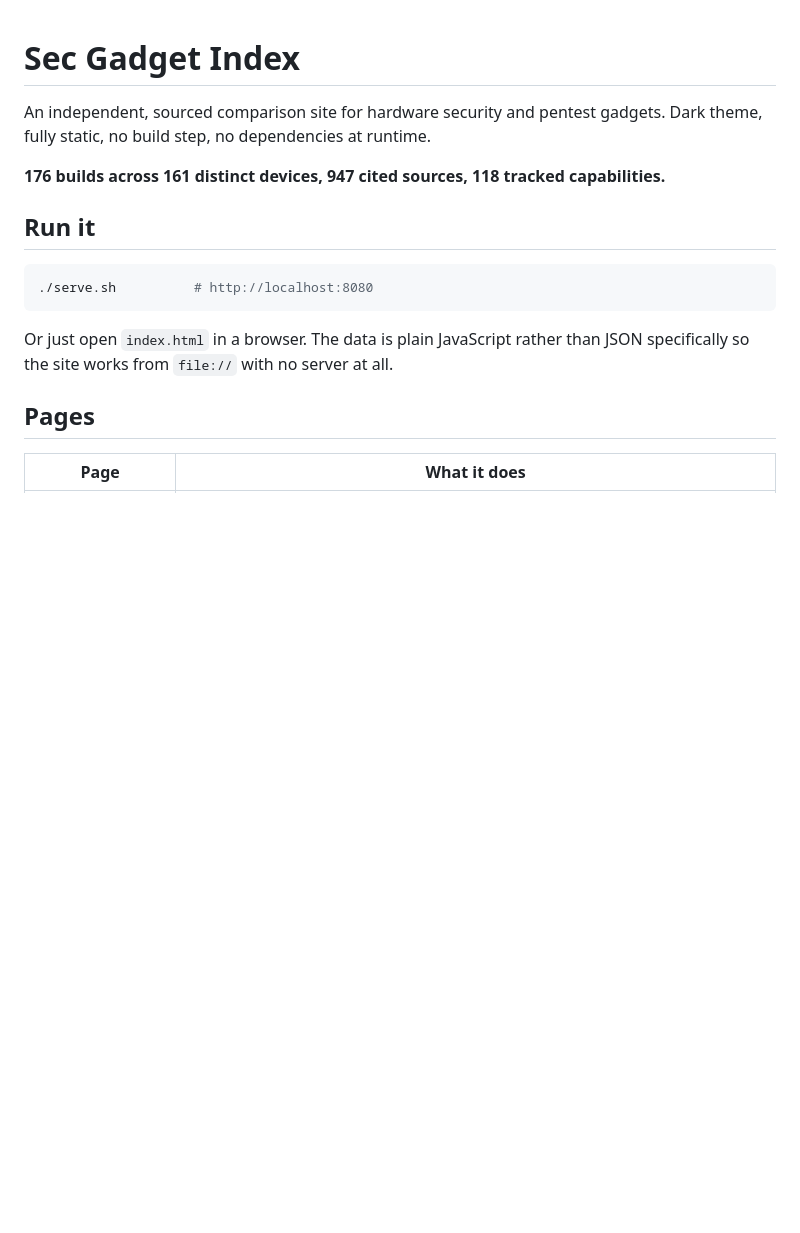
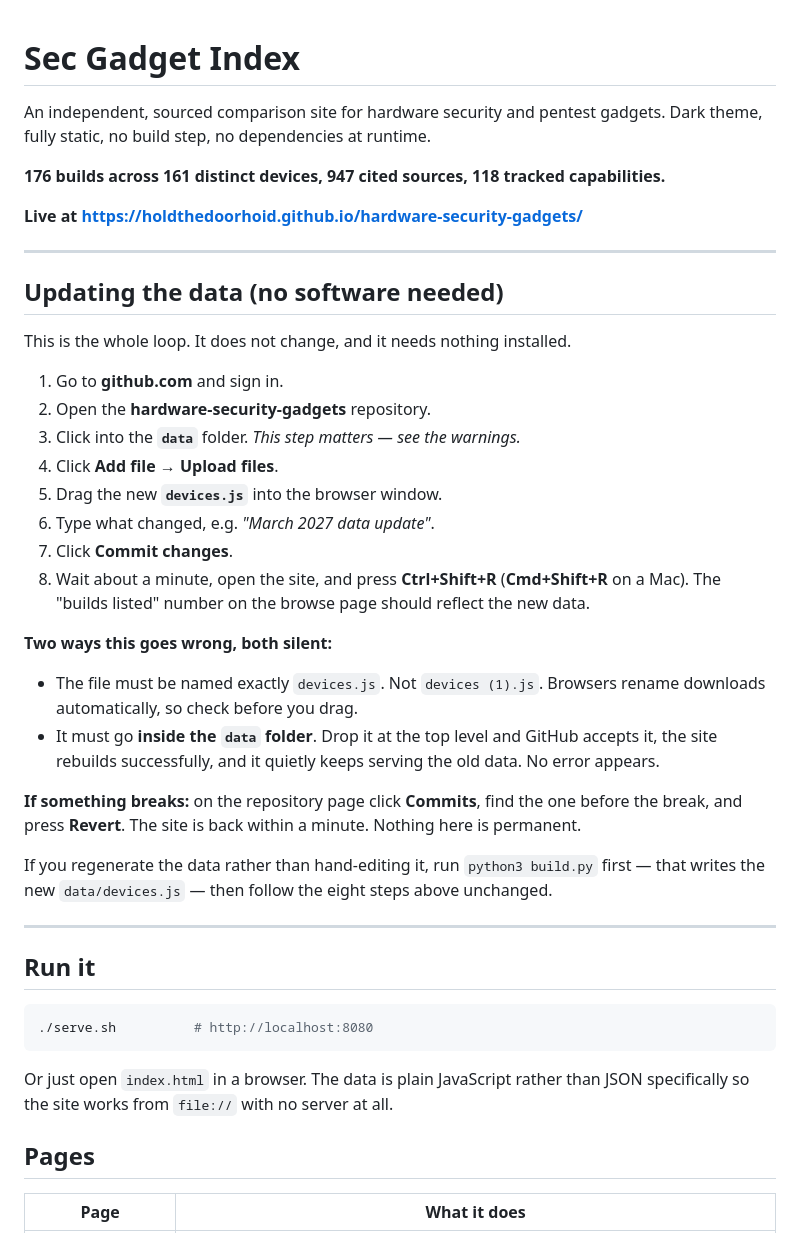
Before and after one commit to holdTheDoorHoid/hardware-security-gadgets, a Markdown page: README.md, the part around the change. GitHub-like rendering; blank space fills up the shorter version.

Commit message:
README: live URL and the no-software update loop
Co-Authored-By: Claude Opus 5 <noreply@anthropic.com>

```diff
--- a/README.md
+++ b/README.md
@@ -4,6 +4,39 @@ An independent, sourced comparison site for hardware security and pentest gadget
 Dark theme, fully static, no build step, no dependencies at runtime.
 
 **176 builds across 161 distinct devices, 947 cited sources, 118 tracked capabilities.**
+
+**Live at <https://holdthedoorhoid.github.io/hardware-security-gadgets/>**
+
+---
+
+## Updating the data (no software needed)
+
+This is the whole loop. It does not change, and it needs nothing installed.
+
+1. Go to **github.com** and sign in.
+2. Open the **hardware-security-gadgets** repository.
+3. Click into the **`data`** folder. *This step matters — see the warnings.*
+4. Click **Add file → Upload files**.
+5. Drag the new **`devices.js`** into the browser window.
+6. Type what changed, e.g. *"March 2027 data update"*.
+7. Click **Commit changes**.
+8. Wait about a minute, open the site, and press **Ctrl+Shift+R** (**Cmd+Shift+R** on a Mac).
+   The "builds listed" number on the browse page should reflect the new data.
+
+**Two ways this goes wrong, both silent:**
+
+- The file must be named exactly `devices.js`. Not `devices (1).js`. Browsers rename
+  downloads automatically, so check before you drag.
+- It must go **inside the `data` folder**. Drop it at the top level and GitHub accepts it,
+  the site rebuilds successfully, and it quietly keeps serving the old data. No error appears.
+
+**If something breaks:** on the repository page click **Commits**, find the one before the
+break, and press **Revert**. The site is back within a minute. Nothing here is permanent.
+
+If you regenerate the data rather than hand-editing it, run `python3 build.py` first — that
+writes the new `data/devices.js` — then follow the eight steps above unchanged.
+
+---
 
 ## Run it
 
```
